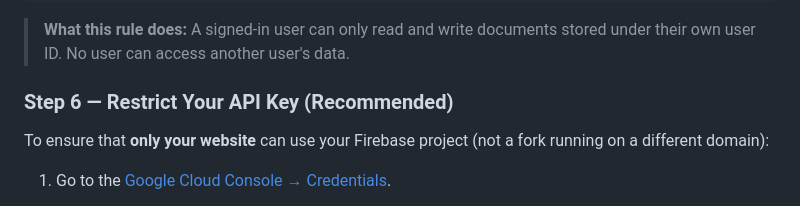
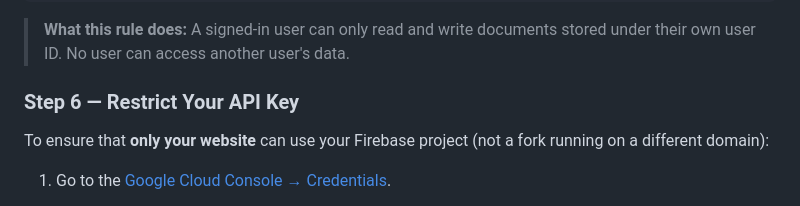
Before and after one commit to AvinZarlez/PenThePet, a Markdown page: docs/CLOUD_SYNC_SETUP.md, the part around one of its changes. Drawn GitHub-style.

Commit message:
Fix MD028 lint error and remove (Recommended) from Step 6 heading
Co-authored-by: AvinZarlez <4392252+AvinZarlez@users.noreply.github.com>

```diff
--- a/docs/CLOUD_SYNC_SETUP.md
+++ b/docs/CLOUD_SYNC_SETUP.md
@@ -89,7 +89,7 @@ service cloud.firestore {
 > documents stored under their own user ID. No user can access another
 > user's data.
 
-### Step 6 — Restrict Your API Key (Recommended)
+### Step 6 — Restrict Your API Key
 
 To ensure that **only your website** can use your Firebase project (not a
 fork running on a different domain):
```
Also changed, not shown: other parts of docs/CLOUD_SYNC_SETUP.md (+1 -1 lines).
